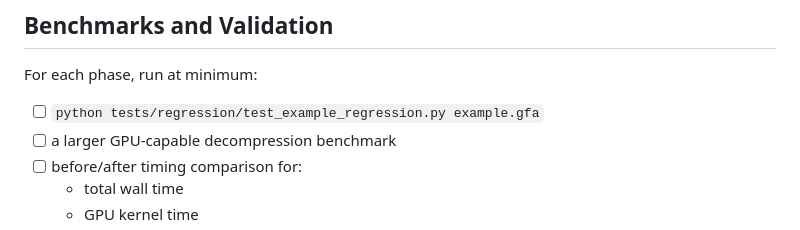
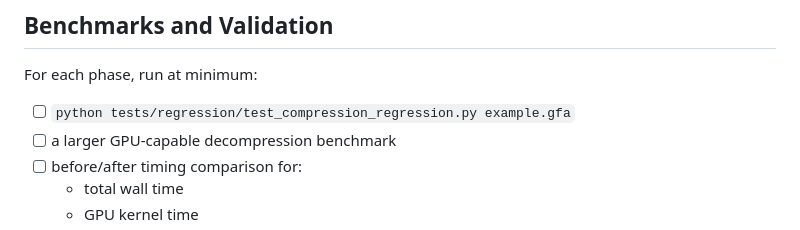
Before and after one commit to babyplutokurt/GFAz, a Markdown page: docs/design/gpu_backend_optimization_plan.md, the part around the change. GitHub-like rendering.

Commit message:
docs: fix stale test path in gpu_backend_optimization_plan
The per-phase validation checklist referenced a nonexistent
tests/regression/test_example_regression.py. The actual regression entry point
is test_compression_regression.py, which takes the same positional gfa_file
argument (default example.gfa). Docs-only; full suite green (19 passed, 1
skipped).

```diff
--- a/docs/design/gpu_backend_optimization_plan.md
+++ b/docs/design/gpu_backend_optimization_plan.md
@@ -208,7 +208,7 @@ Apply the same measurement and workspace discipline to the GPU compression backe
 
 For each phase, run at minimum:
 
-- [ ] `python tests/regression/test_example_regression.py example.gfa`
+- [ ] `python tests/regression/test_compression_regression.py example.gfa`
 - [ ] a larger GPU-capable decompression benchmark
 - [ ] before/after timing comparison for:
   - total wall time
```
